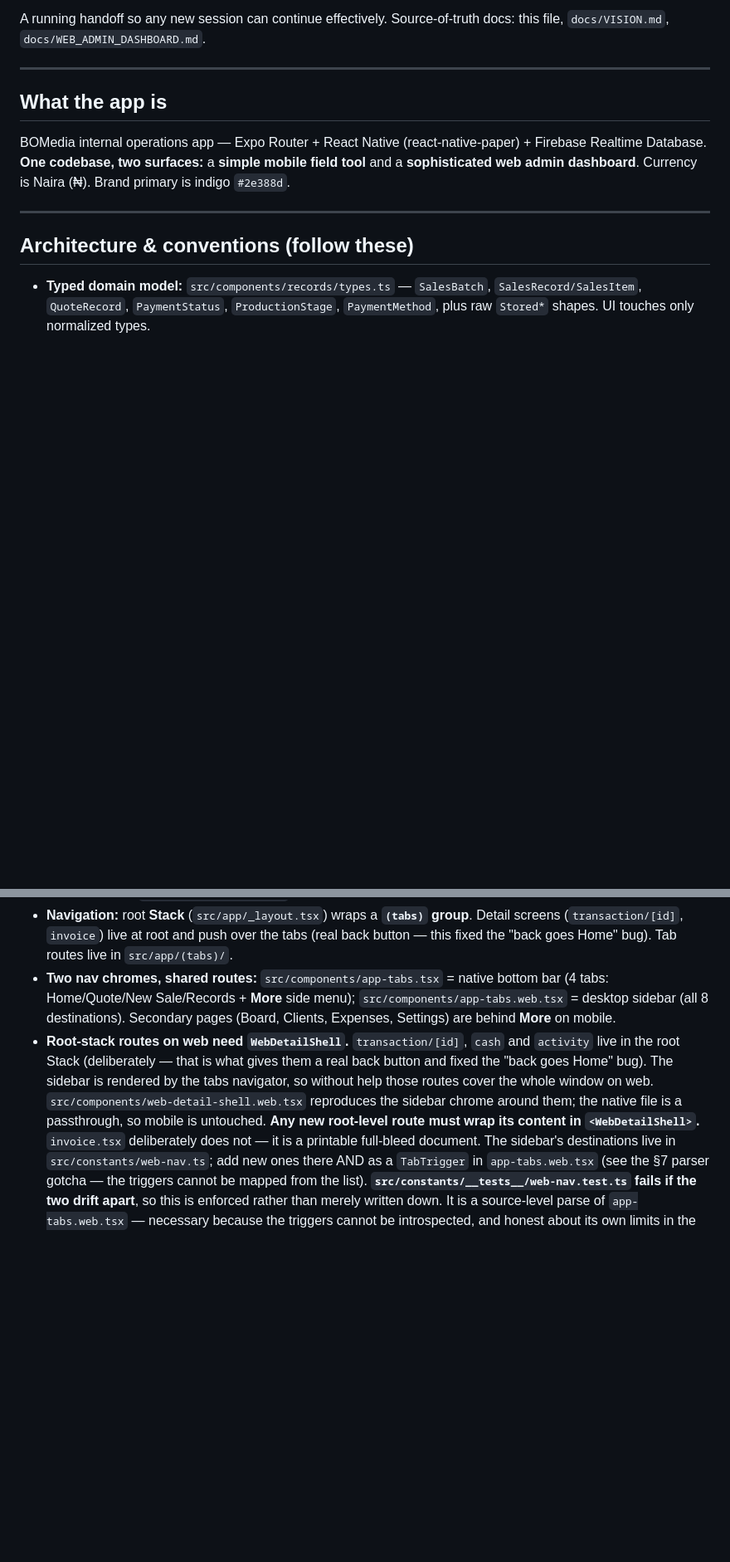
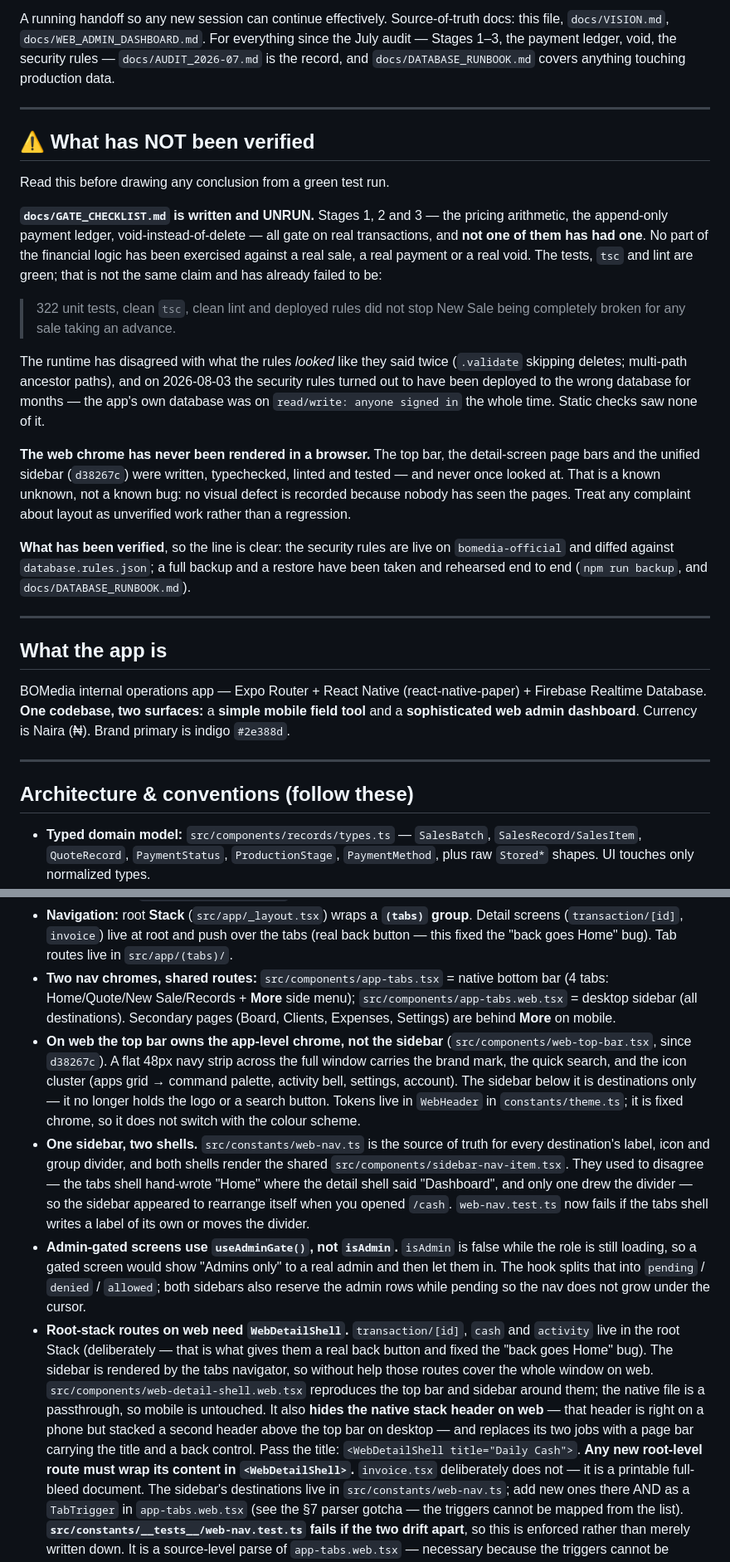
Before and after one commit to enfash/bomedia-sales, a Markdown page: docs/PROJECT_STATUS.md, 2 parts joined by grey strips. Shown at 83% size. Rendered like a GitHub page; blank space fills up the shorter version.

Commit message:
docs(status): say plainly what has not been verified
PROJECT_STATUS.md is the file a fresh session reads first, and it was dated
2026-07-24 — before the audit, the payment ledger, the void work and the rules.
It still described a sidebar owning the brand and the search, which stopped
being true at d38267c.

Two things now sit at the top, above everything else, because the mistake this
whole session was spent correcting is exactly the one this file was inviting:

THE GATE CHECKLIST IS WRITTEN AND UNRUN. No part of the financial logic has
been exercised against a real sale, a real payment or a real void. Green tests,
tsc and lint are a different claim, and one that has already failed here: 322
passing tests did not stop New Sale being broken for any sale taking an
advance, and on 2026-08-03 the security rules turned out to have been deployed
to the wrong database for months while the app's own database sat on
"read/write: anyone signed in".

THE WEB CHROME HAS NEVER BEEN RENDERED. The top bar, the detail-screen page
bars and the unified sidebar were written, typechecked, linted, tested — and
never once looked at. Recorded as a known unknown, not a known bug: no visual
defect is listed because nobody has seen the pages, so a layout complaint is
unverified work rather than a regression.

What HAS been verified is stated too, so the line is legible: rules live on
bomedia-official and diffed against the repo, and a backup and restore
rehearsed end to end.

Also corrected: the top bar owns the web chrome, WEB_NAV is the single source
of truth for both sidebars, WebDetailShell hides the stack header and takes a
title, admin screens gate on useAdminGate rather than isAdmin, and the "run
the migration" instruction now says the migration was cancelled and the script
it names no longer exists — a fresh session was being sent to look for it.

Co-Authored-By: Claude Opus 5 (1M context) <noreply@anthropic.com>

```diff
--- a/docs/PROJECT_STATUS.md
+++ b/docs/PROJECT_STATUS.md
@@ -4,5 +4,39 @@ _Last updated: 2026-07-24_
 
-A running handoff so any new session can continue effectively. Source-of-truth docs: this file, `docs/VISION.md`, `docs/WEB_ADMIN_DASHBOARD.md`.
+A running handoff so any new session can continue effectively. Source-of-truth docs: this file, `docs/VISION.md`, `docs/WEB_ADMIN_DASHBOARD.md`. For everything since the July audit — Stages 1–3, the payment ledger, void, the security rules — `docs/AUDIT_2026-07.md` is the record, and `docs/DATABASE_RUNBOOK.md` covers anything touching production data.
+
+---
+
+## ⚠️ What has NOT been verified
+
+Read this before drawing any conclusion from a green test run.
+
+**`docs/GATE_CHECKLIST.md` is written and UNRUN.** Stages 1, 2 and 3 — the
+pricing arithmetic, the append-only payment ledger, void-instead-of-delete —
+all gate on real transactions, and **not one of them has had one**. No part of
+the financial logic has been exercised against a real sale, a real payment or a
+real void. The tests, `tsc` and lint are green; that is not the same claim and
+has already failed to be:
+
+> 322 unit tests, clean `tsc`, clean lint and deployed rules did not stop New
+> Sale being completely broken for any sale taking an advance.
+
+The runtime has disagreed with what the rules *looked* like they said twice
+(`.validate` skipping deletes; multi-path ancestor paths), and on 2026-08-03 the
+security rules turned out to have been deployed to the wrong database for
+months — the app's own database was on `read/write: anyone signed in` the whole
+time. Static checks saw none of it.
+
+**The web chrome has never been rendered in a browser.** The top bar, the
+detail-screen page bars and the unified sidebar (`d38267c`) were written,
+typechecked, linted and tested — and never once looked at. That is a known
+unknown, not a known bug: no visual defect is recorded because nobody has seen
+the pages. Treat any complaint about layout as unverified work rather than a
+regression.
+
+**What has been verified**, so the line is clear: the security rules are live on
+`bomedia-official` and diffed against `database.rules.json`; a full backup and a
+restore have been taken and rehearsed end to end (`npm run backup`, and
+`docs/DATABASE_RUNBOOK.md`).
 
 ---
 
@@ -27,15 +61,21 @@ BOMedia internal operations app — Expo Router + React Native (react-native-pap
   - Quotes: `quotes/{YYYY}/{MM}/{DD}/{quoteId}`.
   - Expenses: `expenses/{YYYY-MM}/...`.
 - **Navigation:** root **Stack** (`src/app/_layout.tsx`) wraps a **`(tabs)` group**. Detail screens (`transaction/[id]`, `invoice`) live at root and push over the tabs (real back button — this fixed the "back goes Home" bug). Tab routes live in `src/app/(tabs)/`.
-- **Two nav chromes, shared routes:** `src/components/app-tabs.tsx` = native bottom bar (4 tabs: Home/Quote/New Sale/Records + **More** side menu); `src/components/app-tabs.web.tsx` = desktop sidebar (all 8 destinations). Secondary pages (Board, Clients, Expenses, Settings) are behind **More** on mobile.
+- **Two nav chromes, shared routes:** `src/components/app-tabs.tsx` = native bottom bar (4 tabs: Home/Quote/New Sale/Records + **More** side menu); `src/components/app-tabs.web.tsx` = desktop sidebar (all destinations). Secondary pages (Board, Clients, Expenses, Settings) are behind **More** on mobile.
+- **On web the top bar owns the app-level chrome, not the sidebar** (`src/components/web-top-bar.tsx`, since `d38267c`). A flat 48px navy strip across the full window carries the brand mark, the quick search, and the icon cluster (apps grid → command palette, activity bell, settings, account). The sidebar below it is destinations only — it no longer holds the logo or a search button. Tokens live in `WebHeader` in `constants/theme.ts`; it is fixed chrome, so it does not switch with the colour scheme.
+- **One sidebar, two shells.** `src/constants/web-nav.ts` is the source of truth for every destination's label, icon and group divider, and both shells render the shared `src/components/sidebar-nav-item.tsx`. They used to disagree — the tabs shell hand-wrote "Home" where the detail shell said "Dashboard", and only one drew the divider — so the sidebar appeared to rearrange itself when you opened `/cash`. `web-nav.test.ts` now fails if the tabs shell writes a label of its own or moves the divider.
+- **Admin-gated screens use `useAdminGate()`, not `isAdmin`.** `isAdmin` is false while the role is still loading, so a gated screen would show "Admins only" to a real admin and then let them in. The hook splits that into `pending` / `denied` / `allowed`; both sidebars also reserve the admin rows while pending so the nav does not grow under the cursor.
 - **Root-stack routes on web need `WebDetailShell`.** `transaction/[id]`, `cash`
   and `activity` live in the root Stack (deliberately — that is what gives them
   a real back button and fixed the "back goes Home" bug). The sidebar is
   rendered by the tabs navigator, so without help those routes cover the whole
-  window on web. `src/components/web-detail-shell.web.tsx` reproduces the
-  sidebar chrome around them; the native file is a passthrough, so mobile is
-  untouched. **Any new root-level route must wrap its content in
-  `<WebDetailShell>`.** `invoice.tsx` deliberately does not — it is a printable
+  window on web. `src/components/web-detail-shell.web.tsx` reproduces the top
+  bar and sidebar around them; the native file is a passthrough, so mobile is
+  untouched. It also **hides the native stack header on web** — that header is
+  right on a phone but stacked a second header above the top bar on desktop —
+  and replaces its two jobs with a page bar carrying the title and a back
+  control. Pass the title: `<WebDetailShell title="Daily Cash">`. **Any new
+  root-level route must wrap its content in `<WebDetailShell>`.** `invoice.tsx` deliberately does not — it is a printable
   full-bleed document. The sidebar's destinations live in
   `src/constants/web-nav.ts`; add new ones there AND as a `TabTrigger` in
   `app-tabs.web.tsx` (see the §7 parser gotcha — the triggers cannot be mapped
```
Also changed, not shown: other parts of docs/PROJECT_STATUS.md (+6 -5 lines).
